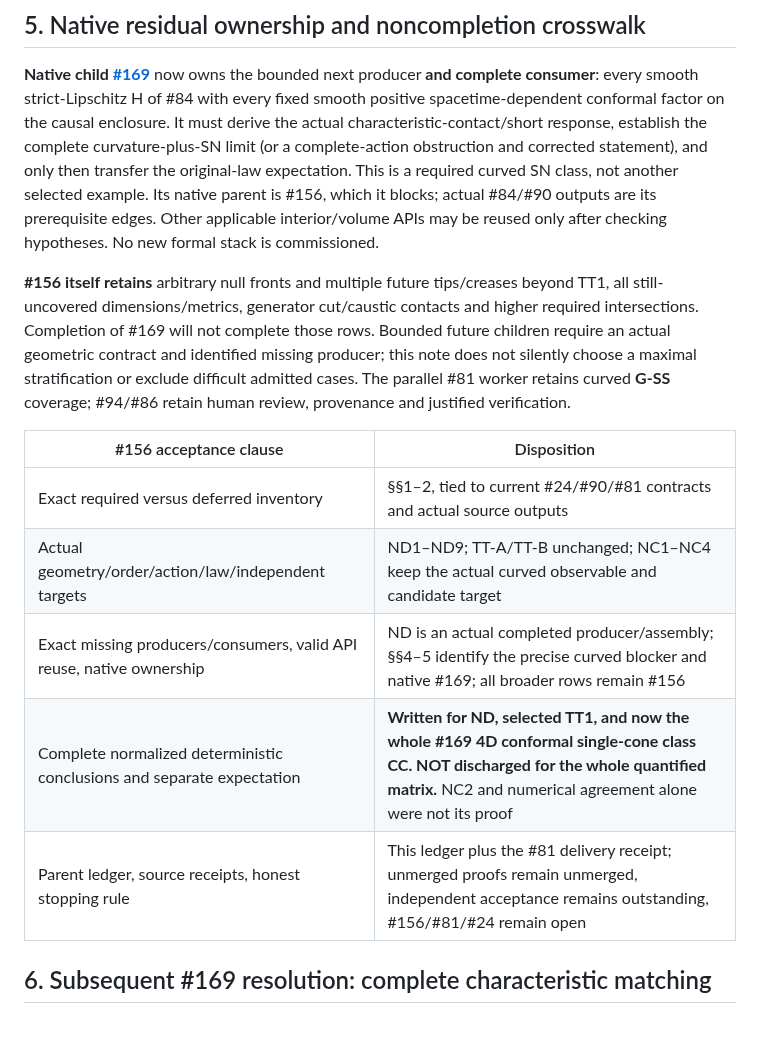
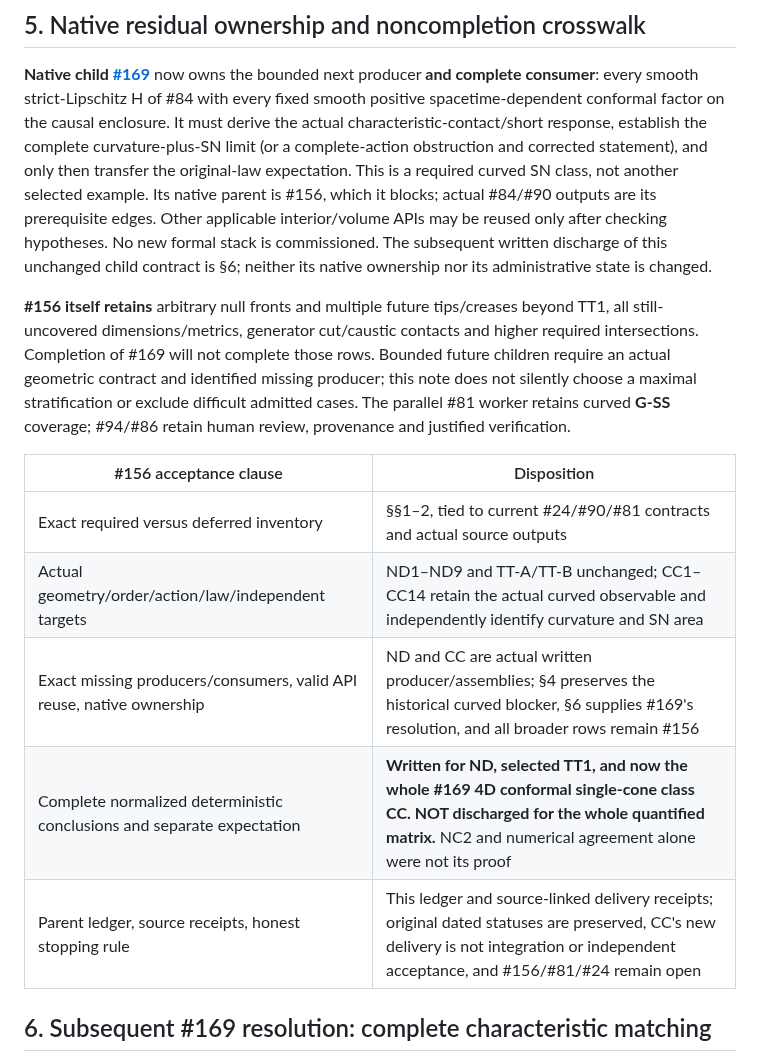
Before and after one commit to q5m-ai/causal-set-emergence, a Markdown page: notes/null-mixed-required-coverage.md, the part around the change. Rendered like a GitHub page; blank space fills up the shorter version.

Commit message:
Reconcile the live null coverage crosswalk with the cone proof
Keep the original blocker receipts historical and distinguish the written child discharge from administrative closure or broader null coverage.

Refs #169, #156, #81

Assisted-by: OpenAI assistant (Pi)

```diff
--- a/notes/null-mixed-required-coverage.md
+++ b/notes/null-mixed-required-coverage.md
@@ -236,7 +236,8 @@ transfer the original-law expectation. This is a required curved SN class,
 not another selected example. Its native parent is #156, which it blocks;
 actual #84/#90 outputs are its prerequisite edges. Other applicable interior/volume
 APIs may be reused only after checking hypotheses. No new formal stack is
-commissioned.
+commissioned. The subsequent written discharge of this unchanged child contract
+is §6; neither its native ownership nor its administrative state is changed.
 
 **#156 itself retains** arbitrary null fronts and multiple future tips/creases
 beyond TT1, all still-uncovered dimensions/metrics, generator cut/caustic
@@ -250,10 +251,10 @@ provenance and justified verification.
 | #156 acceptance clause | Disposition |
 | --- | --- |
 | Exact required versus deferred inventory | §§1–2, tied to current #24/#90/#81 contracts and actual source outputs |
-| Actual geometry/order/action/law/independent targets | ND1–ND9; TT-A/TT-B unchanged; NC1–NC4 keep the actual curved observable and candidate target |
-| Exact missing producers/consumers, valid API reuse, native ownership | ND is an actual completed producer/assembly; §§4–5 identify the precise curved blocker and native #169; all broader rows remain #156 |
+| Actual geometry/order/action/law/independent targets | ND1–ND9 and TT-A/TT-B unchanged; CC1–CC14 retain the actual curved observable and independently identify curvature and SN area |
+| Exact missing producers/consumers, valid API reuse, native ownership | ND and CC are actual written producer/assemblies; §4 preserves the historical curved blocker, §6 supplies #169's resolution, and all broader rows remain #156 |
 | Complete normalized deterministic conclusions and separate expectation | **Written for ND, selected TT1, and now the whole #169 4D conformal single-cone class CC. NOT discharged for the whole quantified matrix.** NC2 and numerical agreement alone were not its proof |
-| Parent ledger, source receipts, honest stopping rule | This ledger plus the #81 delivery receipt; unmerged proofs remain unmerged, independent acceptance remains outstanding, #156/#81/#24 remain open |
+| Parent ledger, source receipts, honest stopping rule | This ledger and source-linked delivery receipts; original dated statuses are preserved, CC's new delivery is not integration or independent acceptance, and #156/#81/#24 remain open |
 
 ## 6. Subsequent #169 resolution: complete characteristic matching
 
```
